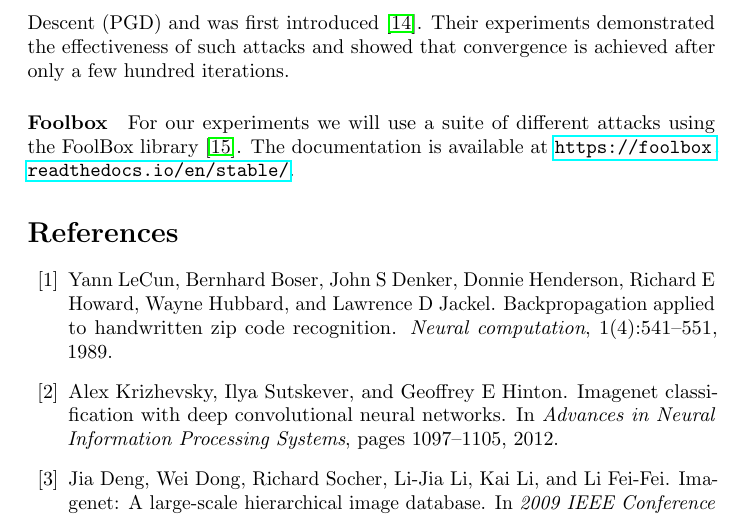
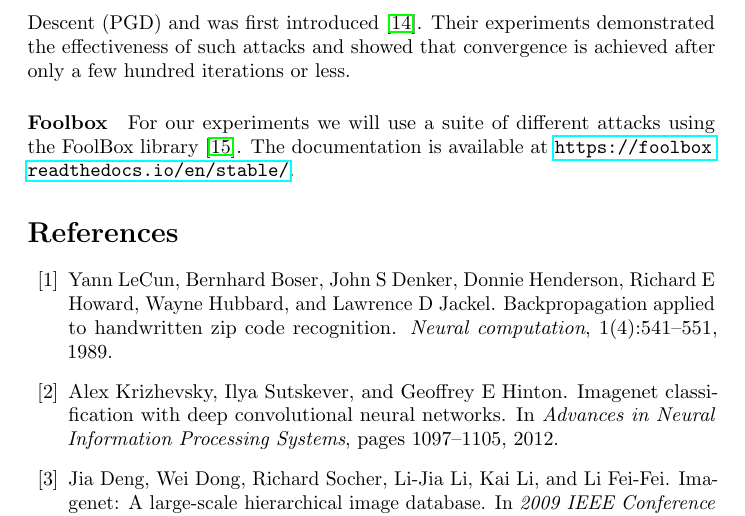
Before and after one commit to matthiasdellago/AdversarialLabelFlips, a LaTeX document (Related work paper/Relatedwork.tex): part of page 3 of 4, cut so that both start at the same text. Compiled offline with pdfLaTeX.

Commit message:
Minor text fix

```diff
--- a/Related work paper/Relatedwork.tex
+++ b/Related work paper/Relatedwork.tex
@@ -58,7 +58,7 @@ Deep neural networks have been shown to be vulnerable to tiny, maliciously craft
 	\operatorname{FGSM}_\epsilon(x) = x + \epsilon\operatorname{sign}(\nabla_x J(\theta,x,y))
 \end{align*}
 given a step size $\epsilon>0$. FGSM is an $L^\infty$-bounded attack\footnote{While bounds with respect to an $L^p$ norm are commonly used in the machine learning literature, we are aware that they are "[...] neither necessary nor sufficient for perceptual similarity [...]" \cite{sharif2018suitability}.}, i.e. $\norm{x-\operatorname{FGSM}_\epsilon(x)}_\infty\le\epsilon$, meaning that each pixel value of a benign image $x$ may only be perturbed by up to $\epsilon$.
-Stronger attacks can be computed by repeatedly applying $\operatorname{FGSM}$ with smaller step sizes. This type of attack is known as Projected Gradient Descent (PGD) and was first introduced \cite{madry2017towards}. Their experiments demonstrated the effectiveness of such attacks and showed that convergence is achieved after only a few hundred iterations.
+Stronger attacks can be computed by repeatedly applying $\operatorname{FGSM}$ with smaller step sizes. This type of attack is known as Projected Gradient Descent (PGD) and was first introduced \cite{madry2017towards}. Their experiments demonstrated the effectiveness of such attacks and showed that convergence is achieved after only a few hundred iterations or less.
 %Finally \cite{goodfellow2014explaining} and \cite{madry2017towards}
 
 \paragraph{Foolbox}
```
Also changed, not shown: Related work paper/Relatedwork.pdf.
